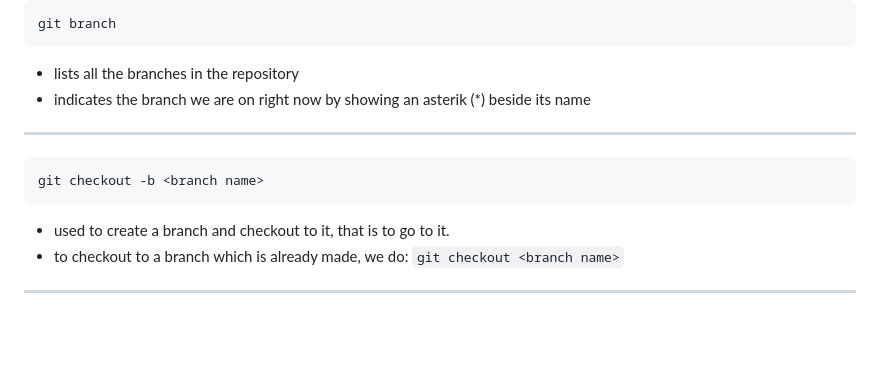
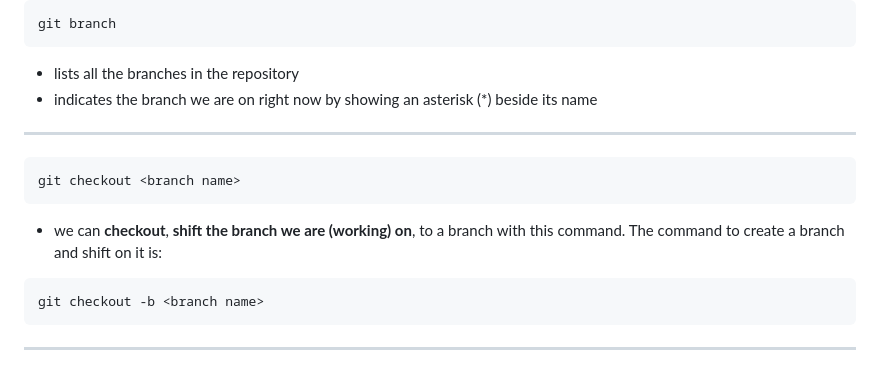
Before and after one commit to SivanJadhav/CS50W, a Markdown page: Week 1 - Git/cheatsheet.md, the part around the change. Rendered like a GitHub page; blank space fills up the shorter version.

Commit message:
Add a way to create a branch and checkout to it

````diff
--- a/Week 1 - Git/cheatsheet.md
+++ b/Week 1 - Git/cheatsheet.md
@@ -72,11 +72,13 @@ git reset --hard <branch name, for e.g. 'origin/main'>
 git branch
 ```
 - lists all the branches in the repository
-- indicates the branch we are on right now by showing an asterik (*) beside its name
+- indicates the branch we are on right now by showing an asterisk (*) beside its name
 ---
+```sh
+git checkout <branch name>
+```
+- we can **checkout**, __shift the branch we are (working) on__, to a branch with this command. The command to create a branch and shift on it is:
 ```sh
 git checkout -b <branch name>
 ```
-- used to create a branch and checkout to it, that is to go to it.
-- to checkout to a branch which is already made, we do: ```git checkout <branch name>```
 ---
````
